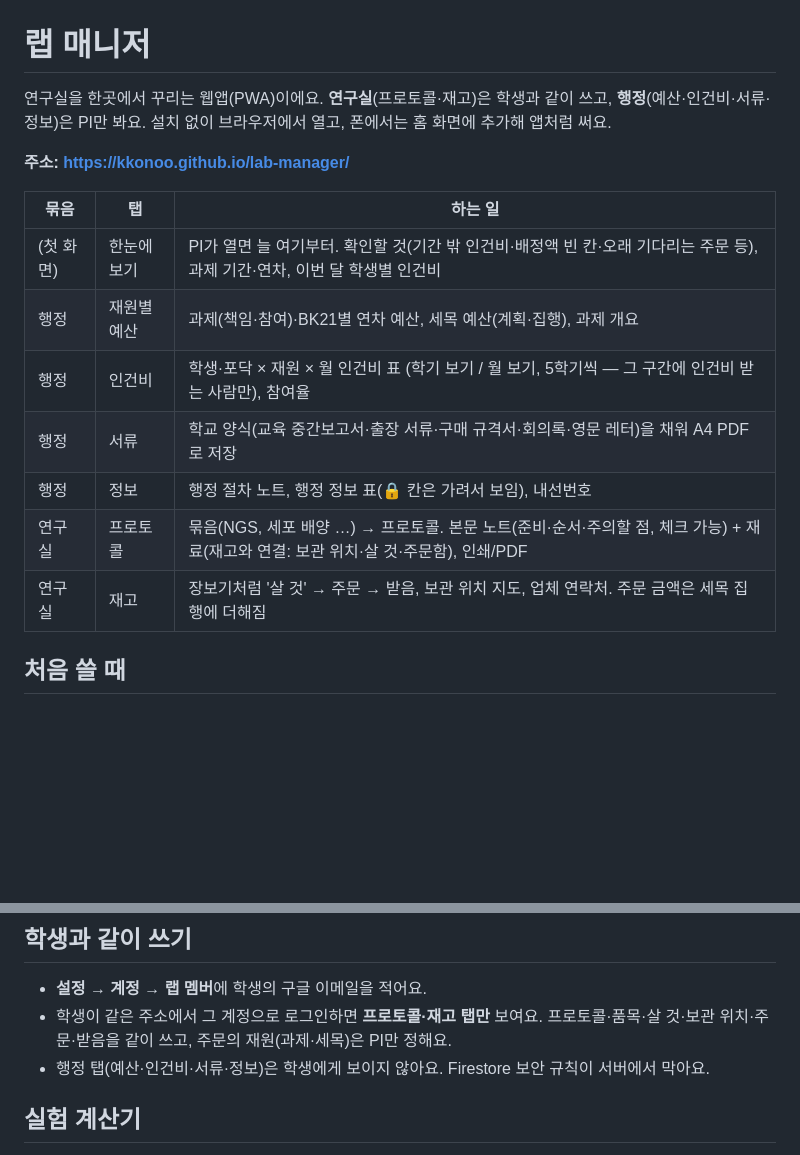
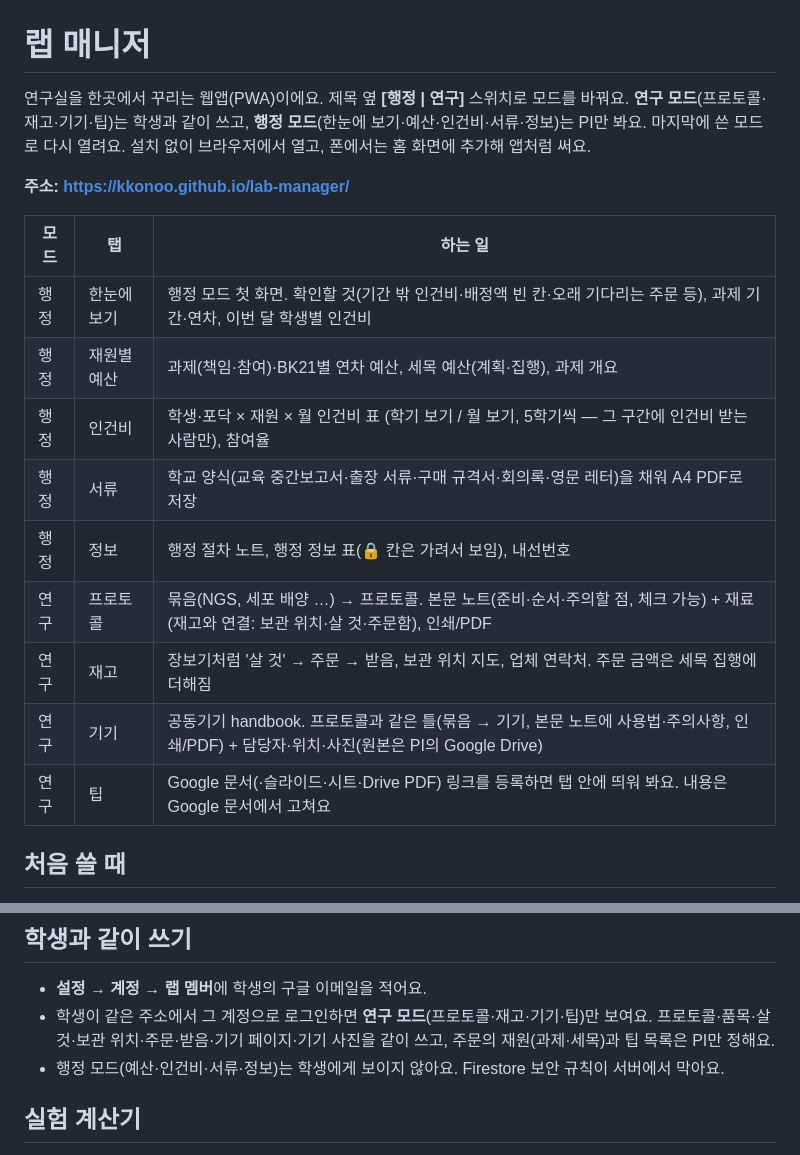
Before and after one commit to kkonoo/lab-manager, a Markdown page: README.md, 2 parts joined by grey strips. GitHub-like rendering; blank space fills up the shorter version.

Commit message:
README: 행정/연구 모드, 기기·팁 탭, 기기 사진 저장(Apps Script 한 번 설정) 방법, 팁 문서 넣는 법
Co-Authored-By: Claude Opus 5.5 <noreply@anthropic.com>
Claude-Session: https://claude.ai/code/session_01TUMPxNQfmRpefS6hWoKVZQ

```diff
--- a/README.md
+++ b/README.md
@@ -1,18 +1,20 @@
 # 랩 매니저
 
-연구실을 한곳에서 꾸리는 웹앱(PWA)이에요. **연구실**(프로토콜·재고)은 학생과 같이 쓰고, **행정**(예산·인건비·서류·정보)은 PI만 봐요. 설치 없이 브라우저에서 열고, 폰에서는 홈 화면에 추가해 앱처럼 써요.
+연구실을 한곳에서 꾸리는 웹앱(PWA)이에요. 제목 옆 **[행정 | 연구]** 스위치로 모드를 바꿔요. **연구 모드**(프로토콜·재고·기기·팁)는 학생과 같이 쓰고, **행정 모드**(한눈에 보기·예산·인건비·서류·정보)는 PI만 봐요. 마지막에 쓴 모드로 다시 열려요. 설치 없이 브라우저에서 열고, 폰에서는 홈 화면에 추가해 앱처럼 써요.
 
 **주소: https://kkonoo.github.io/lab-manager/**
 
-| 묶음 | 탭 | 하는 일 |
+| 모드 | 탭 | 하는 일 |
 |---|---|---|
-| (첫 화면) | 한눈에 보기 | PI가 열면 늘 여기부터. 확인할 것(기간 밖 인건비·배정액 빈 칸·오래 기다리는 주문 등), 과제 기간·연차, 이번 달 학생별 인건비 |
+| 행정 | 한눈에 보기 | 행정 모드 첫 화면. 확인할 것(기간 밖 인건비·배정액 빈 칸·오래 기다리는 주문 등), 과제 기간·연차, 이번 달 학생별 인건비 |
 | 행정 | 재원별 예산 | 과제(책임·참여)·BK21별 연차 예산, 세목 예산(계획·집행), 과제 개요 |
 | 행정 | 인건비 | 학생·포닥 × 재원 × 월 인건비 표 (학기 보기 / 월 보기, 5학기씩 — 그 구간에 인건비 받는 사람만), 참여율 |
 | 행정 | 서류 | 학교 양식(교육 중간보고서·출장 서류·구매 규격서·회의록·영문 레터)을 채워 A4 PDF로 저장 |
 | 행정 | 정보 | 행정 절차 노트, 행정 정보 표(🔒 칸은 가려서 보임), 내선번호 |
-| 연구실 | 프로토콜 | 묶음(NGS, 세포 배양 …) → 프로토콜. 본문 노트(준비·순서·주의할 점, 체크 가능) + 재료(재고와 연결: 보관 위치·살 것·주문함), 인쇄/PDF |
-| 연구실 | 재고 | 장보기처럼 '살 것' → 주문 → 받음, 보관 위치 지도, 업체 연락처. 주문 금액은 세목 집행에 더해짐 |
+| 연구 | 프로토콜 | 묶음(NGS, 세포 배양 …) → 프로토콜. 본문 노트(준비·순서·주의할 점, 체크 가능) + 재료(재고와 연결: 보관 위치·살 것·주문함), 인쇄/PDF |
+| 연구 | 재고 | 장보기처럼 '살 것' → 주문 → 받음, 보관 위치 지도, 업체 연락처. 주문 금액은 세목 집행에 더해짐 |
+| 연구 | 기기 | 공동기기 handbook. 프로토콜과 같은 틀(묶음 → 기기, 본문 노트에 사용법·주의사항, 인쇄/PDF) + 담당자·위치·사진(원본은 PI의 Google Drive) |
+| 연구 | 팁 | Google 문서(·슬라이드·시트·Drive PDF) 링크를 등록하면 탭 안에 띄워 봐요. 내용은 Google 문서에서 고쳐요 |
 
 ## 처음 쓸 때
 
@@ -24,8 +26,8 @@
 ## 학생과 같이 쓰기
 
 - **설정 → 계정 → 랩 멤버**에 학생의 구글 이메일을 적어요.
-- 학생이 같은 주소에서 그 계정으로 로그인하면 **프로토콜·재고 탭만** 보여요. 프로토콜·품목·살 것·보관 위치·주문·받음을 같이 쓰고, 주문의 재원(과제·세목)은 PI만 정해요.
-- 행정 탭(예산·인건비·서류·정보)은 학생에게 보이지 않아요. Firestore 보안 규칙이 서버에서 막아요.
+- 학생이 같은 주소에서 그 계정으로 로그인하면 **연구 모드**(프로토콜·재고·기기·팁)만 보여요. 프로토콜·품목·살 것·보관 위치·주문·받음·기기 페이지·기기 사진을 같이 쓰고, 주문의 재원(과제·세목)과 팁 목록은 PI만 정해요.
+- 행정 모드(예산·인건비·서류·정보)는 학생에게 보이지 않아요. Firestore 보안 규칙이 서버에서 막아요.
 
 ## 실험 계산기
 
```
Also changed, not shown: other parts of README.md (+27 -3 lines).
